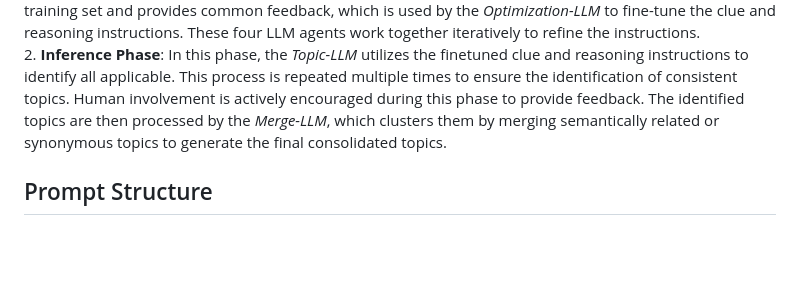
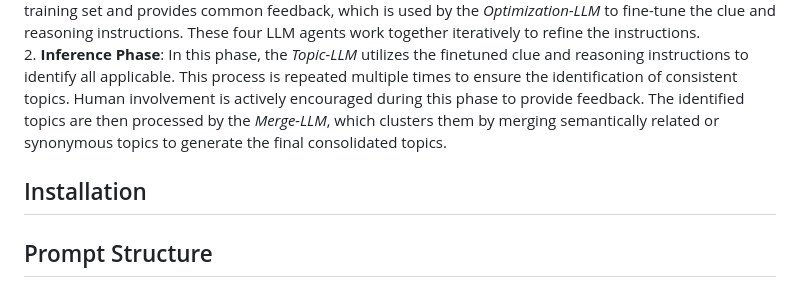
Before and after one commit to QidiXu96/Interactive-AI-for-Identifying-Topics, a Markdown page: README.md, the part around the change. Rendered like a GitHub page; blank space fills up the shorter version.

```diff
--- a/README.md
+++ b/README.md
@@ -7,6 +7,9 @@ An Innovative Method for Theme Identification in Healthcare Qualitative Studies
 The IAITH framework consists of two phases:<br>
 	1.	**Preprocessing Phase**: In this phase, the *Clue-LLM* generates context-based clues from a given dialogue (with human-identified topics) in the training set. The *Reasoning-LLM* then generates reasonings that link these clues to the identified topics. The *Evaluation-LLM* analyzes the clue-reasoning-topic pairs across the training set and provides common feedback, which is used by the *Optimization-LLM* to fine-tune the clue and reasoning instructions. These four LLM agents work together iteratively to refine the instructions.<br>
 	2.	**Inference Phase**: In this phase, the *Topic-LLM* utilizes the finetuned clue and reasoning instructions to identify all applicable. This process is repeated multiple times to ensure the identification of consistent topics. Human involvement is actively encouraged during this phase to provide feedback. The identified topics are then processed by the *Merge-LLM*, which clusters them by merging semantically related or synonymous topics to generate the final consolidated topics.<br>
+
+
+## Installation
 
 ## Prompt Structure
 ### Prompt for *Clue-LLM* in the Preprocessing phase
```
